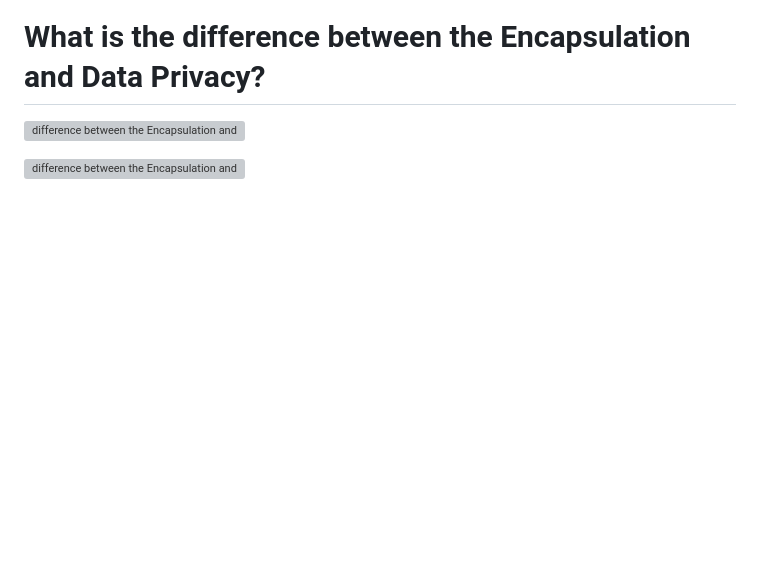
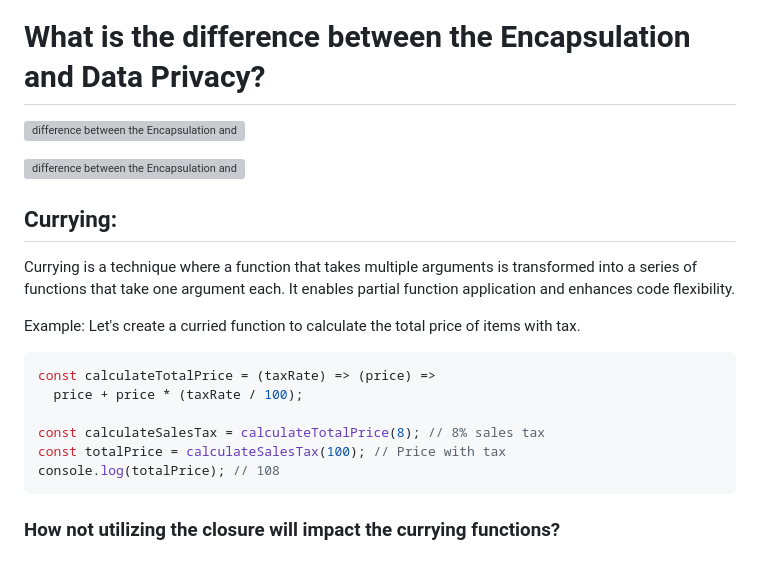
Before and after one commit to dev-rsiva/Javascript-Interview-Questions, a Markdown page: JS Concepts/hoisting/README.md, the part around the change. Rendered like a GitHub page; blank space fills up the shorter version; grey boxes are pictures that could not be loaded.

Commit message:
currying function added

````diff
--- a/JS Concepts/hoisting/README.md
+++ b/JS Concepts/hoisting/README.md
@@ -332,3 +332,20 @@ console.log(authModule.getUsername()); // "siva"
 ![difference between the Encapsulation and Data Privacy](image-3.png)
 
 ![difference between the Encapsulation and Data Privacy](image-4.png)
+
+## Currying:
+
+Currying is a technique where a function that takes multiple arguments is transformed into a series of functions that take one argument each. It enables partial function application and enhances code flexibility.
+
+Example: Let's create a curried function to calculate the total price of items with tax.
+
+```javascript
+const calculateTotalPrice = (taxRate) => (price) =>
+  price + price * (taxRate / 100);
+
+const calculateSalesTax = calculateTotalPrice(8); // 8% sales tax
+const totalPrice = calculateSalesTax(100); // Price with tax
+console.log(totalPrice); // 108
+```
+
+### How not utilizing the closure will impact the currying functions?
````
